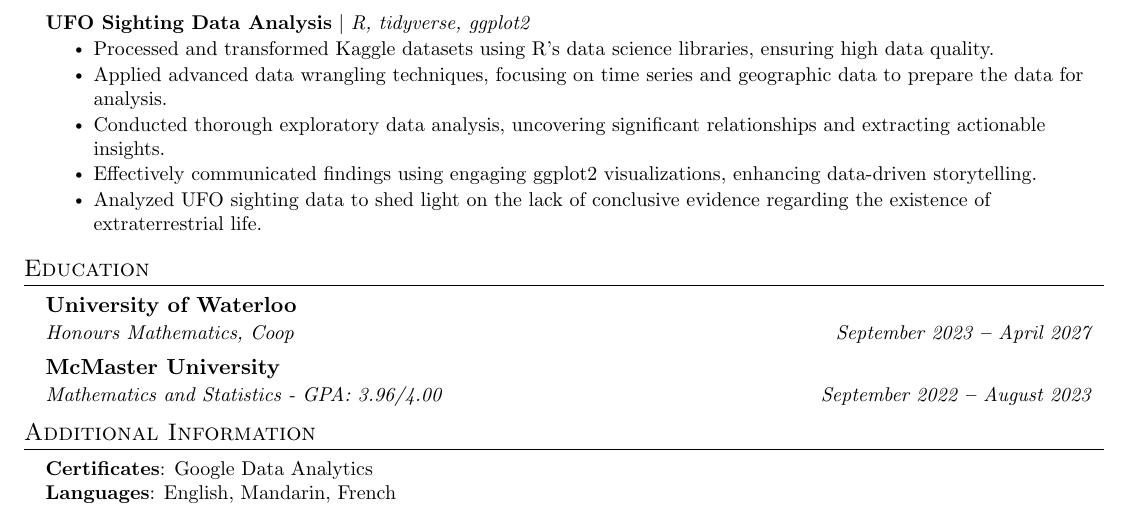
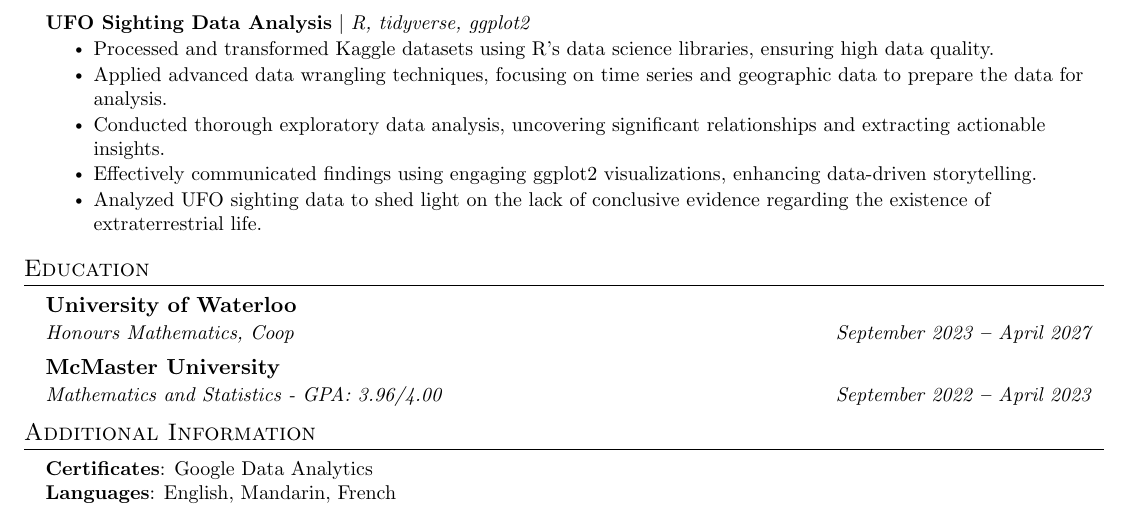
Before and after one commit to Derpilicious/Resume, a LaTeX CV (Resume.tex): part of the page, cut so that both start at the same text. Compiled offline with pdfLaTeX.

Commit message:
grad date change

```diff
--- a/Resume.tex
+++ b/Resume.tex
@@ -180,7 +180,7 @@
       {Honours Mathematics, Coop}{September 2023 \textbf{--} April 2027}
     \resumeSubheading
       {McMaster University}{}
-      {Mathematics and Statistics - GPA: 3.96/4.00}{September 2022 \textbf{--} August 2023}
+      {Mathematics and Statistics - GPA: 3.96/4.00}{September 2022 \textbf{--} April 2023}
 
       %\textit{\small \textbf{Relevant Coursework}{: Scientific Computation (Python), Data Science (R), Software Development}(C/Bash/Linux)} \\
   \resumeSubHeadingListEnd
```
Also changed, not shown: Resume.pdf, 2 other files.
